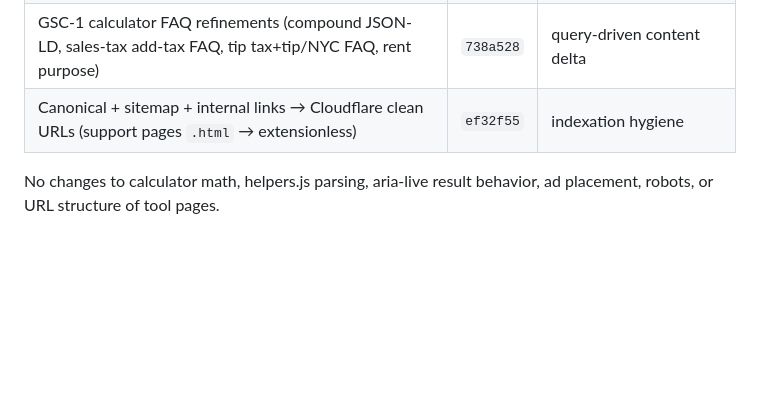
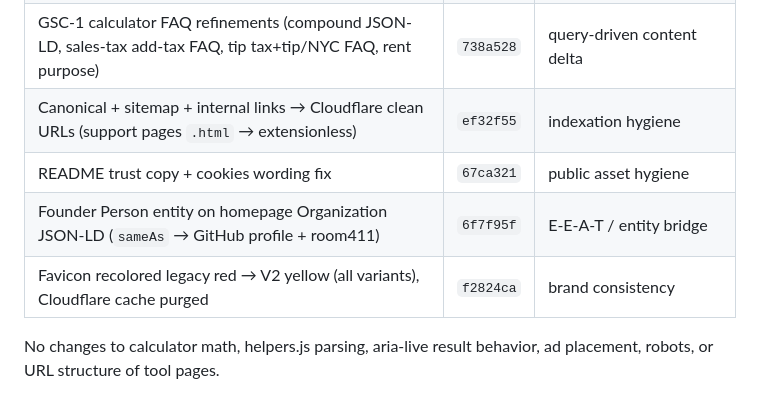
Before and after one commit to jetotakto/tinyuseful, a Markdown page: TINYUSEFUL_STATUS_2026-05-30.md, the part around one of its changes. Drawn GitHub-style; blank space fills up the shorter version.

```diff
--- a/TINYUSEFUL_STATUS_2026-05-30.md
+++ b/TINYUSEFUL_STATUS_2026-05-30.md
@@ -17,6 +20,9 @@ the prior state snapshot is [TINYUSEFUL_STATUS_2026-05-15.md](TINYUSEFUL_STATUS_
 | Homepage featured tile → whole-card click target | `d3c998e` | UX fix |
 | GSC-1 calculator FAQ refinements (compound JSON-LD, sales-tax add-tax FAQ, tip tax+tip/NYC FAQ, rent purpose) | `738a528` | query-driven content delta |
 | Canonical + sitemap + internal links → Cloudflare clean URLs (support pages `.html` → extensionless) | `ef32f55` | indexation hygiene |
+| README trust copy + cookies wording fix | `67ca321` | public asset hygiene |
+| Founder Person entity on homepage Organization JSON-LD (`sameAs` → GitHub profile + room411) | `6f7f95f` | E-E-A-T / entity bridge |
+| Favicon recolored legacy red → V2 yellow (all variants), Cloudflare cache purged | `f2824ca` | brand consistency |
 
 No changes to calculator math, helpers.js parsing, aria-live result behavior,
 ad placement, robots, or URL structure of tool pages.
```
Also changed, not shown: other parts of TINYUSEFUL_STATUS_2026-05-30.md (+34 -6 lines).
